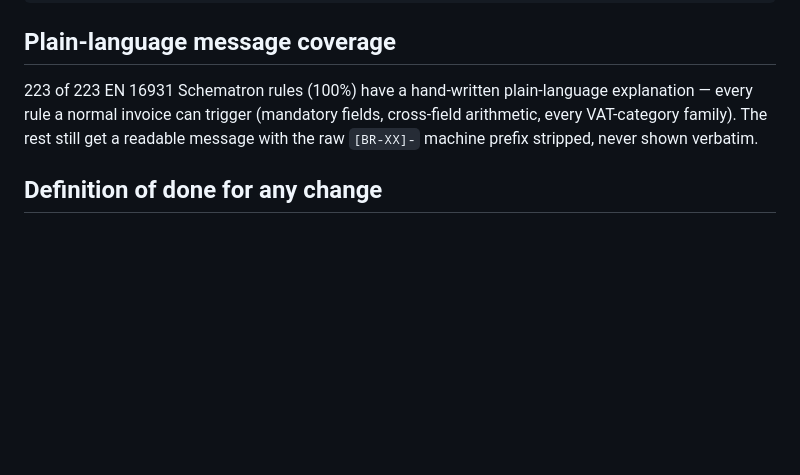
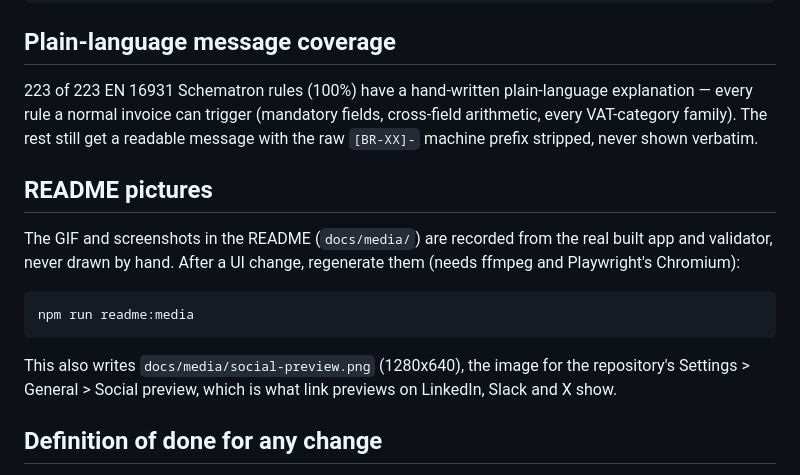
Before and after one commit to arsalmurad/conformo, a Markdown page: docs/DEVELOPMENT.md, the part around the change. Rendered like a GitHub page; blank space fills up the shorter version.

```diff
--- a/docs/DEVELOPMENT.md
+++ b/docs/DEVELOPMENT.md
@@ -76,6 +76,16 @@ To run the standalone validator page or the docs site on their own:
 
 <!-- MESSAGE-COVERAGE:END -->
 
+## README pictures
+
+The GIF and screenshots in the README (`docs/media/`) are recorded from the real built app and validator, never drawn
+by hand. After a UI change, regenerate them (needs ffmpeg and Playwright's Chromium):
+
+    npm run readme:media
+
+This also writes `docs/media/social-preview.png` (1280x640), the image for the repository's Settings > General >
+Social preview, which is what link previews on LinkedIn, Slack and X show.
+
 ## Definition of done for any change
 
 - `npm run typecheck` clean, strict mode, no `any` added to public APIs
```
Also changed, not shown: README.md (+62 -0 lines), docs/media/social-preview.png (added), docs/media/validator-dark.png (added), docs/media/validator-light.png (added), 3 other files.
